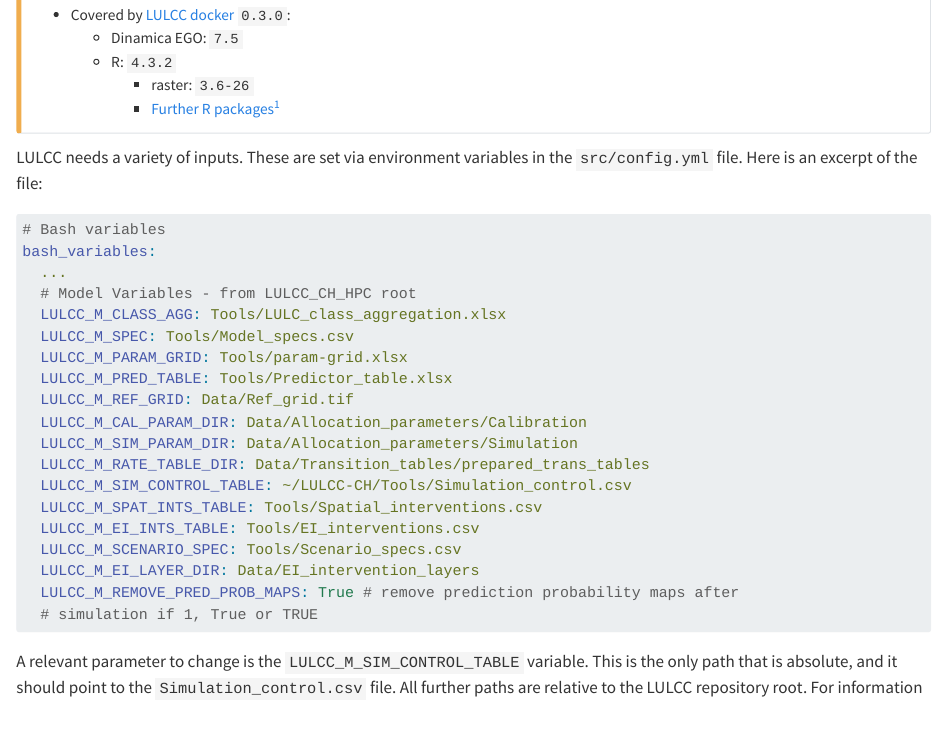
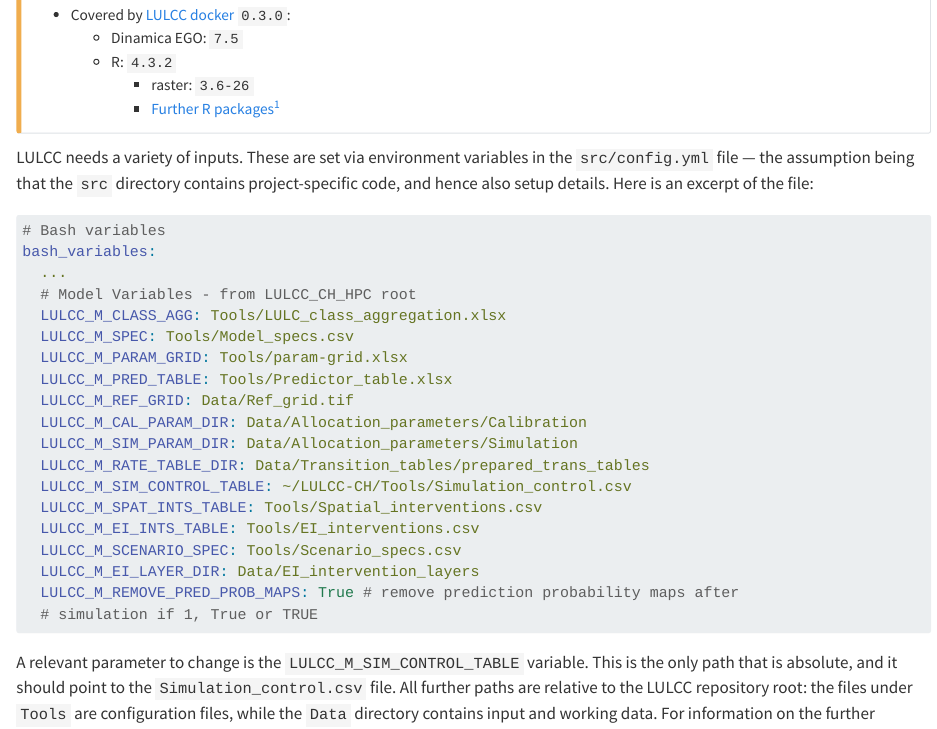
Before and after one commit to ethzplus/evoland-plus-HPC, a Quarto document (FutureEiGuide/pipeline/10_LULCC.qmd): the page in a window 1100 px wide, from 190 px down. Rendered offline with R 4.5, knitr and Pandoc in place of Quarto, with nearby package versions.

Commit message:
address @blenback's comments on #33

````diff
--- a/FutureEiGuide/pipeline/10_LULCC.qmd
+++ b/FutureEiGuide/pipeline/10_LULCC.qmd
@@ -21,7 +21,8 @@ as mentioned in the [setup section](#lulcc-repository).
 
 
 LULCC needs a variety of inputs.
-These are set via environment variables in the `src/config.yml` file.
+These are set via environment variables in the `src/config.yml` file —
+the assumption being that the `src` directory contains project-specific code, and hence also setup details.
 Here is an excerpt of the file:
 
 ```{.yaml filename="src/config.yml"}
@@ -49,7 +50,9 @@ bash_variables:
 A relevant parameter to change is the `LULCC_M_SIM_CONTROL_TABLE` variable.
 This is the only path that is absolute,
 and it should point to the `Simulation_control.csv` file.
-All further paths are relative to the LULCC repository root.
+All further paths are relative to the LULCC repository root:
+the files under `Tools` are configuration files,
+while the `Data` directory contains input and working data.
 For information on the further variables,
 see the [LULCC repository](https://github.com/blenback/LULCC-CH)
 and paper [@lulcc2024].
````
